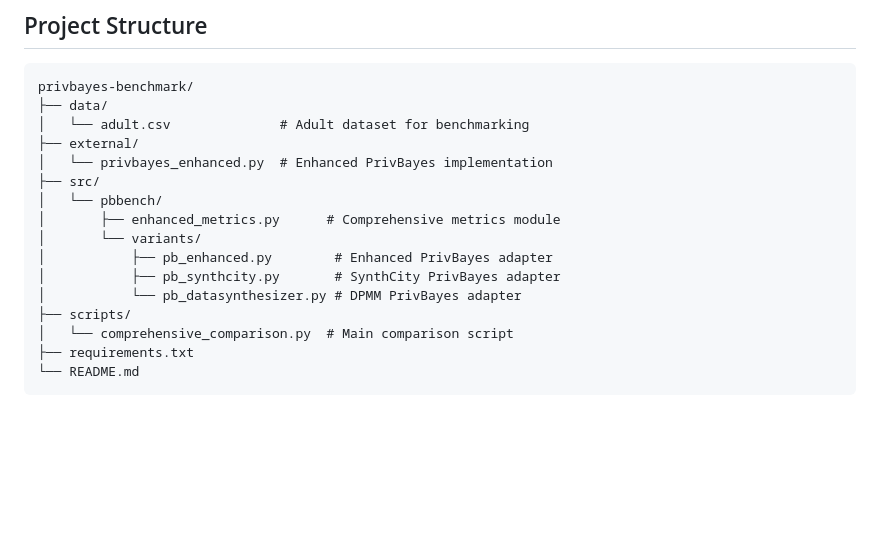
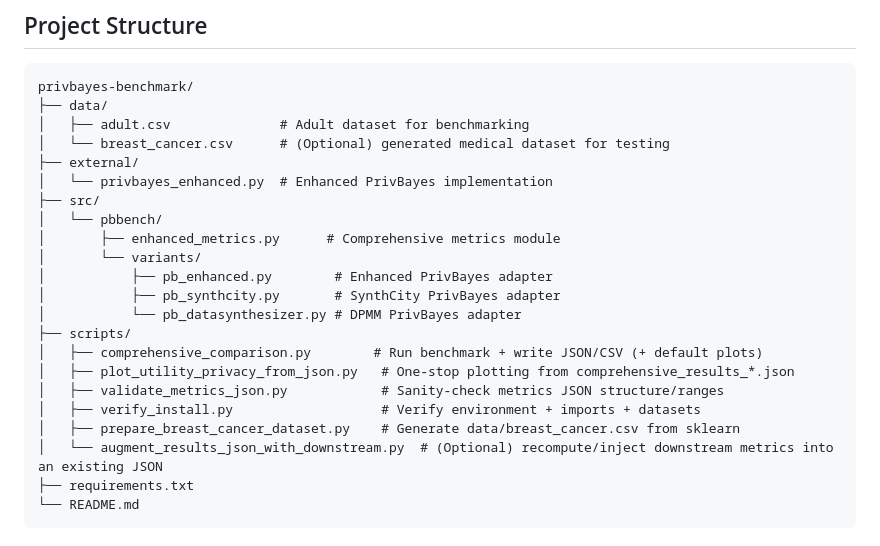
Before and after one commit to vnragavan/privbayes-benchmark, a Markdown page: README.md, the part around the change. GitHub-like rendering; blank space fills up the shorter version.

Commit message:
Update README project structure
Document added scripts and optional breast cancer dataset in the repository tree.

````diff
--- a/README.md
+++ b/README.md
@@ -36,7 +36,8 @@ This repository provides a clean, focused comparison framework for three PrivBay
 ```
 privbayes-benchmark/
 ├── data/
-│   └── adult.csv              # Adult dataset for benchmarking
+│   ├── adult.csv              # Adult dataset for benchmarking
+│   └── breast_cancer.csv      # (Optional) generated medical dataset for testing
 ├── external/
 │   └── privbayes_enhanced.py  # Enhanced PrivBayes implementation
 ├── src/
@@ -47,7 +48,12 @@ privbayes-benchmark/
 │           ├── pb_synthcity.py       # SynthCity PrivBayes adapter
 │           └── pb_datasynthesizer.py # DPMM PrivBayes adapter
 ├── scripts/
-│   └── comprehensive_comparison.py  # Main comparison script
+│   ├── comprehensive_comparison.py        # Run benchmark + write JSON/CSV (+ default plots)
+│   ├── plot_utility_privacy_from_json.py   # One-stop plotting from comprehensive_results_*.json
+│   ├── validate_metrics_json.py            # Sanity-check metrics JSON structure/ranges
+│   ├── verify_install.py                   # Verify environment + imports + datasets
+│   ├── prepare_breast_cancer_dataset.py    # Generate data/breast_cancer.csv from sklearn
+│   └── augment_results_json_with_downstream.py  # (Optional) recompute/inject downstream metrics into an existing JSON
 ├── requirements.txt
 └── README.md
 ```
````
